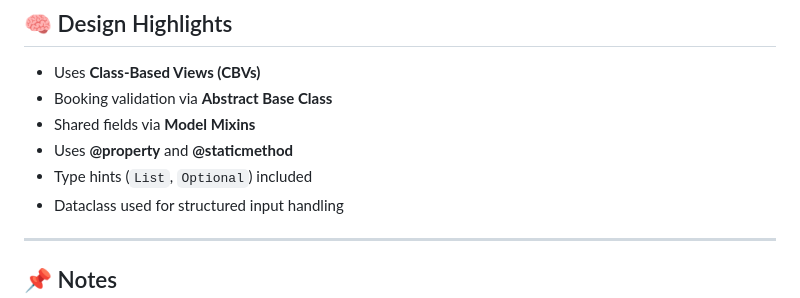
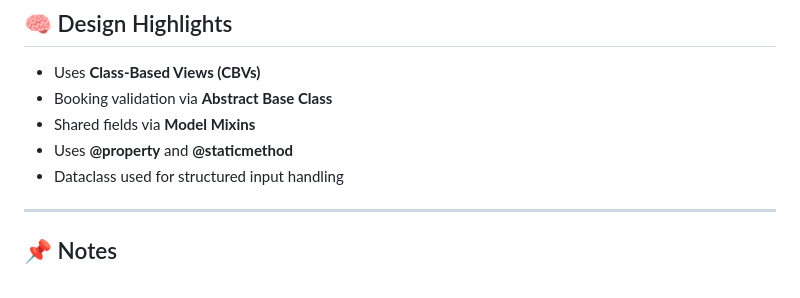
Before and after one commit to ukadameastern-stack/python-learning, a Markdown page: campsite_booking_api/README.md, the part around the change. Rendered like a GitHub page.

```diff
--- a/campsite_booking_api/README.md
+++ b/campsite_booking_api/README.md
@@ -255,7 +255,6 @@ python manage.py runserver
 * Booking validation via **Abstract Base Class**
 * Shared fields via **Model Mixins**
 * Uses **@property** and **@staticmethod**
-* Type hints (`List`, `Optional`) included
 * Dataclass used for structured input handling
 
 ---
```
